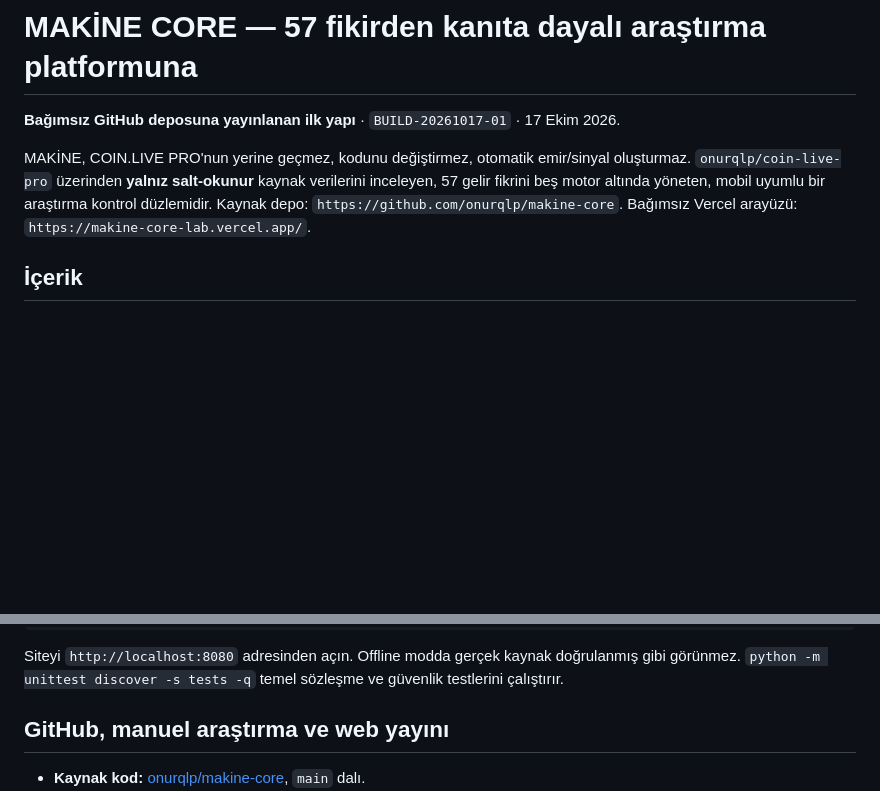
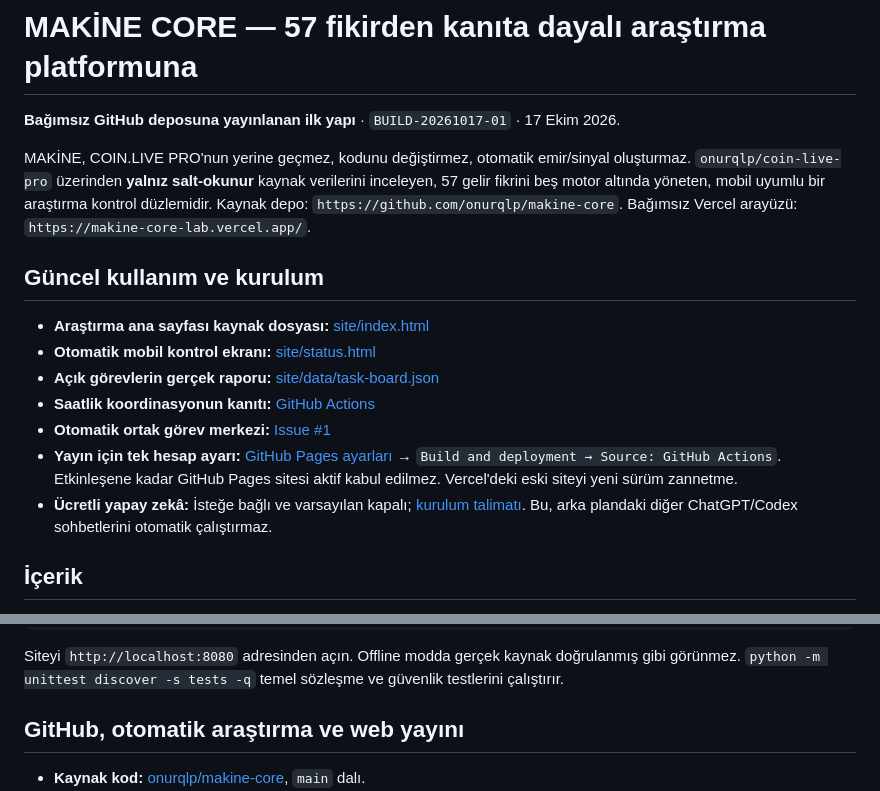
Before and after one commit to onurqlp/makine-core, a Markdown page: README.md, 2 parts joined by grey strips. GitHub-like rendering; blank space fills up the shorter version.

Commit message:
docs: finalize MAKINE operating guide with verified Pages and AI blockers [skip ci]

```diff
--- a/README.md
+++ b/README.md
@@ -3,6 +3,16 @@
 **Bağımsız GitHub deposuna yayınlanan ilk yapı** · `BUILD-20261017-01` · 17 Ekim 2026.
 
 MAKİNE, COIN.LIVE PRO'nun yerine geçmez, kodunu değiştirmez, otomatik emir/sinyal oluşturmaz. `onurqlp/coin-live-pro` üzerinden **yalnız salt-okunur** kaynak verilerini inceleyen, 57 gelir fikrini beş motor altında yöneten, mobil uyumlu bir araştırma kontrol düzlemidir. Kaynak depo: `https://github.com/onurqlp/makine-core`. Bağımsız Vercel arayüzü: `https://makine-core-lab.vercel.app/`.
+
+## Güncel kullanım ve kurulum
+
+- **Araştırma ana sayfası kaynak dosyası:** [site/index.html](site/index.html)
+- **Otomatik mobil kontrol ekranı:** [site/status.html](site/status.html)
+- **Açık görevlerin gerçek raporu:** [site/data/task-board.json](site/data/task-board.json)
+- **Saatlik koordinasyonun kanıtı:** [GitHub Actions](https://github.com/onurqlp/makine-core/actions/workflows/coordination.yml)
+- **Otomatik ortak görev merkezi:** [Issue #1](https://github.com/onurqlp/makine-core/issues/1)
+- **Yayın için tek hesap ayarı:** [GitHub Pages ayarları](https://github.com/onurqlp/makine-core/settings/pages) → `Build and deployment → Source: GitHub Actions`. Etkinleşene kadar GitHub Pages sitesi aktif kabul edilmez. Vercel'deki eski siteyi yeni sürüm zannetme.
+- **Ücretli yapay zekâ:** İsteğe bağlı ve varsayılan kapalı; [kurulum talimatı](docs/AUTOMATED_COORDINATION.md#3-yapay-zekâ-katmanı-bilinçli-şekilde-kapalı). Bu, arka plandaki diğer ChatGPT/Codex sohbetlerini otomatik çalıştırmaz.
 
 ## İçerik
 
@@ -28,7 +38,7 @@ python -m http.server 8080 --directory site
 
 Siteyi `http://localhost:8080` adresinden açın. Offline modda gerçek kaynak doğrulanmış gibi görünmez. `python -m unittest discover -s tests -q` temel sözleşme ve güvenlik testlerini çalıştırır.
 
-## GitHub, manuel araştırma ve web yayını
+## GitHub, otomatik araştırma ve web yayını
 
 - **Kaynak kod:** [onurqlp/makine-core](https://github.com/onurqlp/makine-core), `main` dalı.
 - **İlk mobil web sitesi:** [makine-core-lab.vercel.app](https://makine-core-lab.vercel.app/). Bu Vercel dağıtımı kaynak depoya otomatik bağlı değildir; sonraki GitHub commit'i kendiliğinden Vercel'i güncellemez.
```
